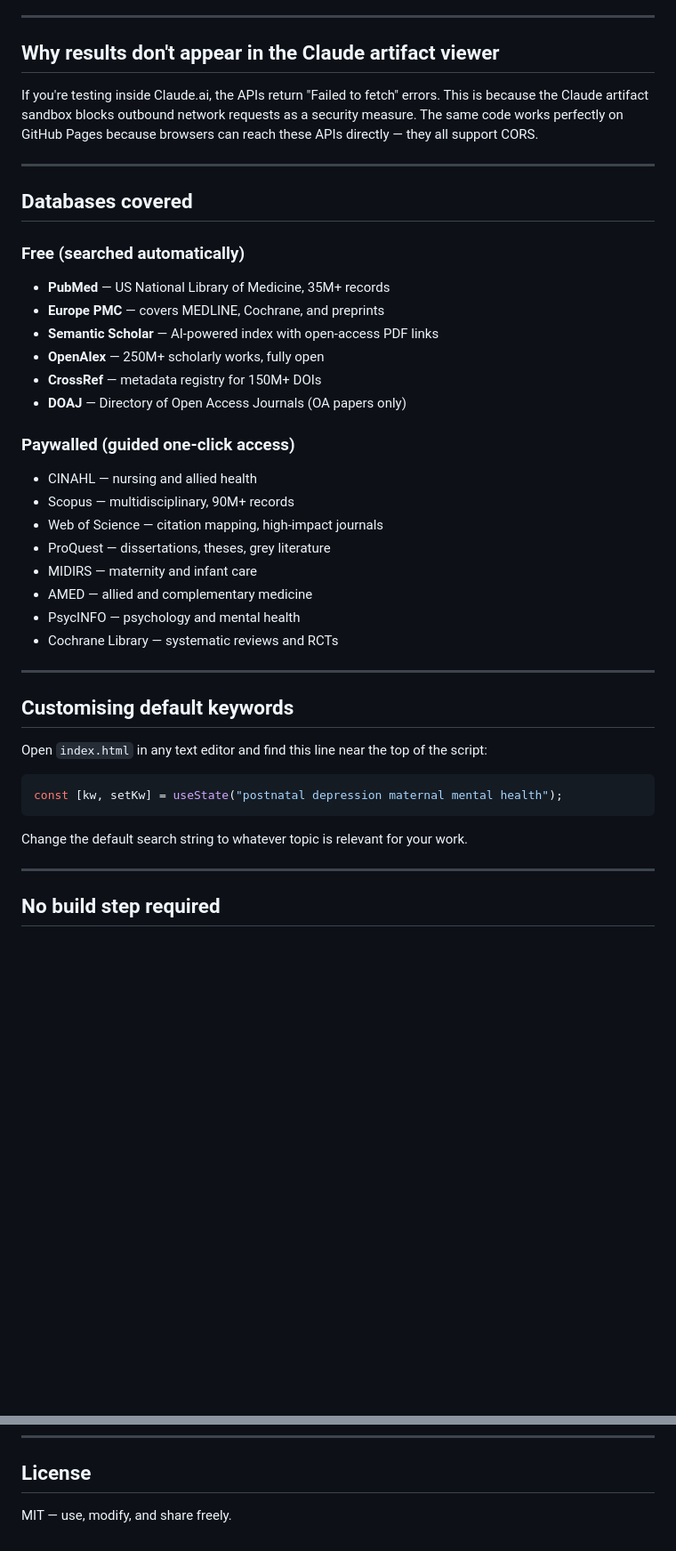
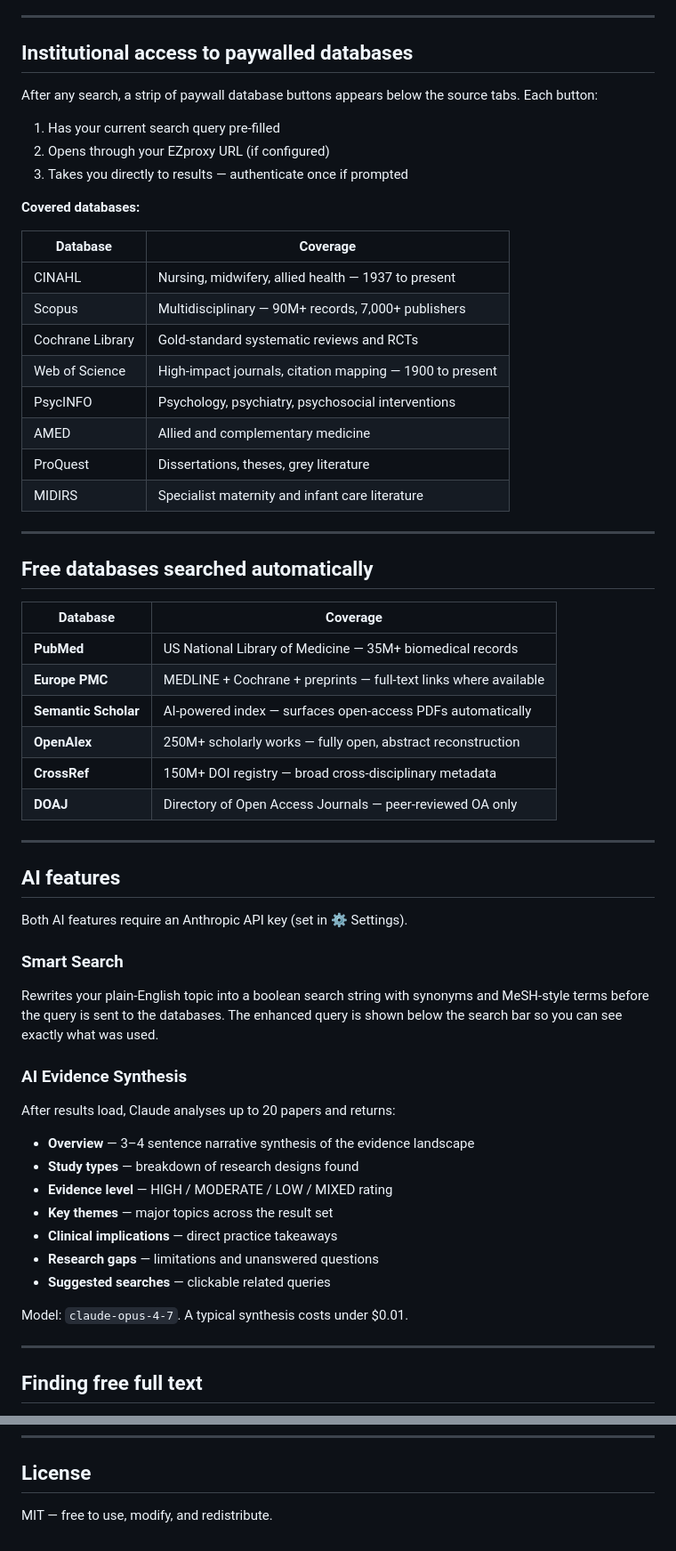
Before and after one commit to mattobryan/Medlit, a Markdown page: README.md, 2 parts joined by grey strips. Shown at 89% size. Rendered like a GitHub page; blank space fills up the shorter version.

````diff
--- a/README.md
+++ b/README.md
@@ -70,45 +64,63 @@ The AI synthesis feature requires an Anthropic API key:
 
 ---
 
-## Why results don't appear in the Claude artifact viewer
+## Institutional access to paywalled databases
 
-If you're testing inside Claude.ai, the APIs return "Failed to fetch" errors. This is because the Claude artifact sandbox blocks outbound network requests as a security measure. The same code works perfectly on GitHub Pages because browsers can reach these APIs directly — they all support CORS.
+After any search, a strip of paywall database buttons appears below the source tabs. Each button:
+
+1. Has your current search query pre-filled
+2. Opens through your EZproxy URL (if configured)
+3. Takes you directly to results — authenticate once if prompted
+
+**Covered databases:**
+
+| Database | Coverage |
+|---|---|
+| CINAHL | Nursing, midwifery, allied health — 1937 to present |
+| Scopus | Multidisciplinary — 90M+ records, 7,000+ publishers |
+| Cochrane Library | Gold-standard systematic reviews and RCTs |
+| Web of Science | High-impact journals, citation mapping — 1900 to present |
+| PsycINFO | Psychology, psychiatry, psychosocial interventions |
+| AMED | Allied and complementary medicine |
+| ProQuest | Dissertations, theses, grey literature |
+| MIDIRS | Specialist maternity and infant care literature |
 
 ---
 
-## Databases covered
+## Free databases searched automatically
 
-### Free (searched automatically)
-- **PubMed** — US National Library of Medicine, 35M+ records
-- **Europe PMC** — covers MEDLINE, Cochrane, and preprints
-- **Semantic Scholar** — AI-powered index with open-access PDF links
-- **OpenAlex** — 250M+ scholarly works, fully open
-- **CrossRef** — metadata registry for 150M+ DOIs
-- **DOAJ** — Directory of Open Access Journals (OA papers only)
-
-### Paywalled (guided one-click access)
-- CINAHL — nursing and allied health
-- Scopus — multidisciplinary, 90M+ records
-- Web of Science — citation mapping, high-impact journals
-- ProQuest — dissertations, theses, grey literature
-- MIDIRS — maternity and infant care
-- AMED — allied and complementary medicine
-- PsycINFO — psychology and mental health
-- Cochrane Library — systematic reviews and RCTs
+| Database | Coverage |
+|---|---|
+| **PubMed** | US National Library of Medicine — 35M+ biomedical records |
+| **Europe PMC** | MEDLINE + Cochrane + preprints — full-text links where available |
+| **Semantic Scholar** | AI-powered index — surfaces open-access PDFs automatically |
+| **OpenAlex** | 250M+ scholarly works — fully open, abstract reconstruction |
+| **CrossRef** | 150M+ DOI registry — broad cross-disciplinary metadata |
+| **DOAJ** | Directory of Open Access Journals — peer-reviewed OA only |
 
 ---
 
-## Customising default keywords
+## AI features
 
-Open `index.html` in any text editor and find this line near the top of the script:
+Both AI features require an Anthropic API key (set in ⚙ Settings).
 
-```javascript
-const [kw, setKw] = useState("postnatal depression maternal mental health");
-```
+### Smart Search
+Rewrites your plain-English topic into a boolean search string with synonyms and MeSH-style terms before the query is sent to the databases. The enhanced query is shown below the search bar so you can see exactly what was used.
 
-Change the default search string to whatever topic is relevant for your work.
+### AI Evidence Synthesis
+After results load, Claude analyses up to 20 papers and returns:
+
+- **Overview** — 3–4 sentence narrative synthesis of the evidence landscape
+- **Study types** — breakdown of research designs found
+- **Evidence level** — HIGH / MODERATE / LOW / MIXED rating
+- **Key themes** — major topics across the result set
+- **Clinical implications** — direct practice takeaways
+- **Research gaps** — limitations and unanswered questions
+- **Suggested searches** — clickable related queries
+
+Model: `claude-opus-4-7`. A typical synthesis costs under $0.01.
 
 ---
 
-## No build step required
+## Finding free full text
 
@@ -118,4 +199,4 @@ This is a single-file app. No Node.js, no npm, no build pipeline. React and Babe
 
 ## License
 
-MIT — use, modify, and share freely.
+MIT — free to use, modify, and redistribute.
````
Also changed, not shown: other parts of README.md (+118 -55 lines).
